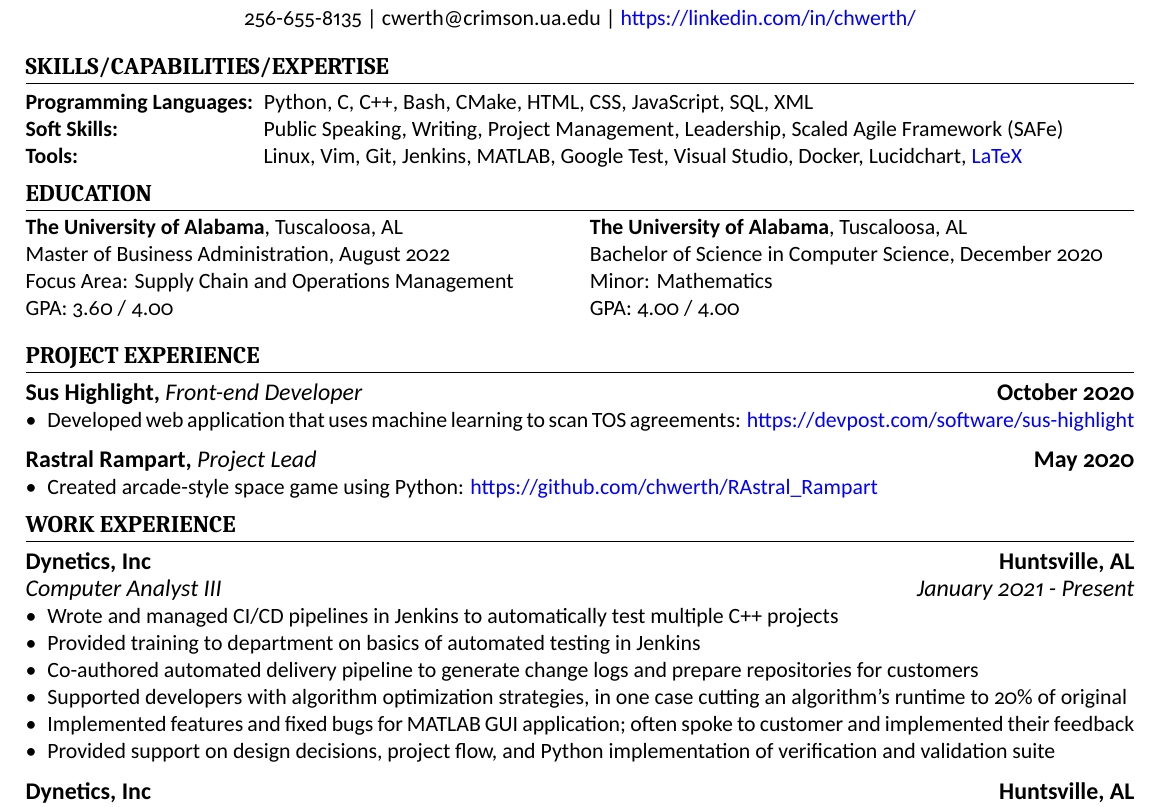
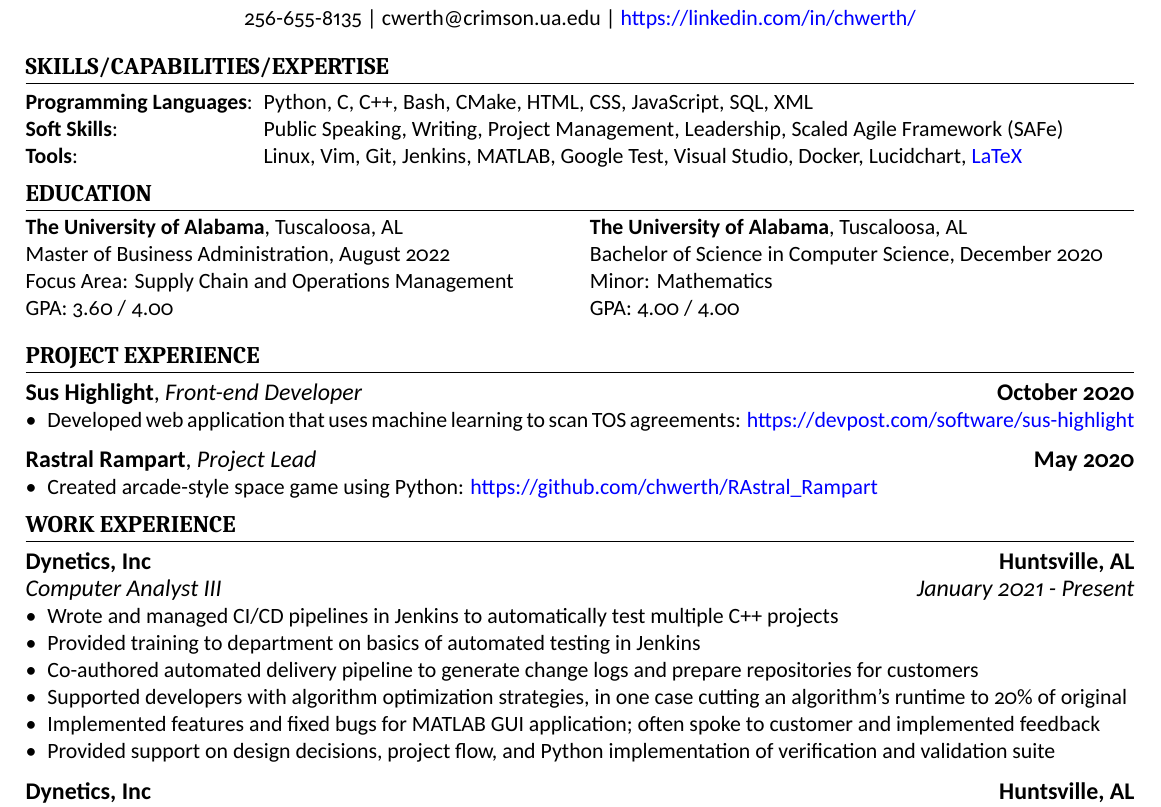
Before and after one commit to chwerth/LaTeX_Resume, a LaTeX CV (caleb_resume.tex): part of the page, cut so that both start at the same text. Compiled offline with XeLaTeX.

Commit message:
Fix bolded punctuation, remove word

```diff
--- a/caleb_resume.tex
+++ b/caleb_resume.tex
@@ -22,9 +22,9 @@
 \section{Skills/Capabilities/Expertise}
 
 \begin{description}[widest=Programming Langauges:]
-  \item[Programming Languages:]	Python, C, C++, Bash, CMake, HTML, CSS, JavaScript, SQL, XML
-  \item[Soft Skills:]	Public Speaking, Writing, Project Management, Leadership, Scaled Agile Framework (SAFe)
-  \item[Tools:]	Linux, Vim, Git, Jenkins, MATLAB, Google Test, Visual Studio, Docker, Lucidchart, \color{blue}\href{https://github.com/chwerth/LaTeX\_Resume}{LaTeX}
+  \item[Programming Languages\normalfont:] Python, C, C++, Bash, CMake, HTML, CSS, JavaScript, SQL, XML
+  \item[Soft Skills\normalfont:] Public Speaking, Writing, Project Management, Leadership, Scaled Agile Framework (SAFe)
+  \item[Tools\normalfont:]	 Linux, Vim, Git, Jenkins, MATLAB, Google Test, Visual Studio, Docker, Lucidchart, \color{blue}\href{https://github.com/chwerth/LaTeX\_Resume}{LaTeX}
 \end{description}
 
 \section{Education}
@@ -49,13 +49,13 @@
 
 \section{Project Experience}
 
-\cvsubsection{Sus Highlight, \normalfont\textit{Front-end Developer}}[October 2020]
+\cvsubsection{Sus Highlight\normalfont{, \textit{Front-end Developer}}}[October 2020]
 
 \begin{itemize}
   \item Developed web application that uses machine learning to scan TOS agreements: \link{https://devpost.com/software/sus-highlight}
 \end{itemize}
 
-\cvsubsection{Rastral Rampart, \normalfont\textit{Project Lead}}[May 2020]
+\cvsubsection{Rastral Rampart\normalfont{, \textit{Project Lead}}}[May 2020]
 
 \begin{itemize}
   \item Created arcade-style space game using Python: \link{https://github.com/chwerth/RAstral\_Rampart}
@@ -71,7 +71,7 @@
   \item Provided training to department on basics of automated testing in Jenkins
   \item Co-authored automated delivery pipeline to generate change logs and prepare repositories for customers
   \item Supported developers with algorithm optimization strategies, in one case cutting an algorithm's runtime to 20\% of original
-  \item Implemented features and fixed bugs for MATLAB GUI application; often spoke to customer and implemented their feedback
+  \item Implemented features and fixed bugs for MATLAB GUI application; often spoke to customer and implemented feedback
   \item Provided support on design decisions, project flow, and Python implementation of verification and validation suite
 \end{itemize}
 
```
